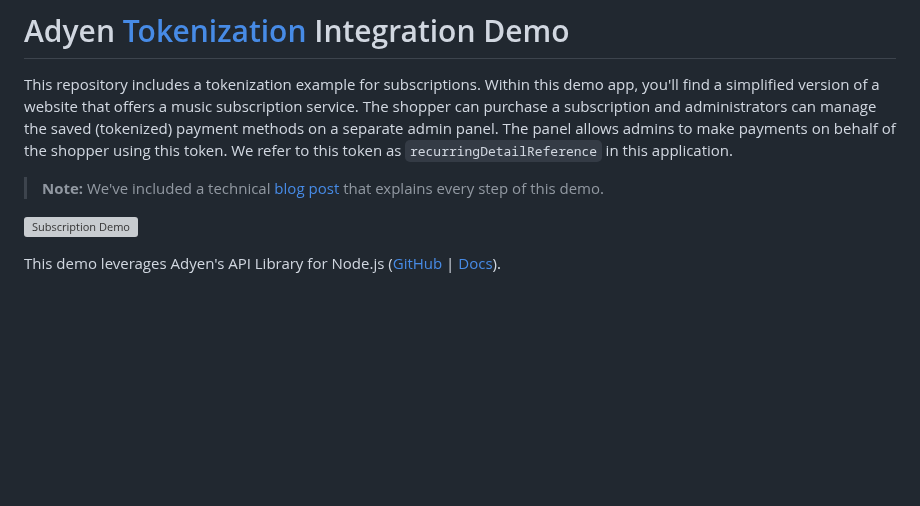
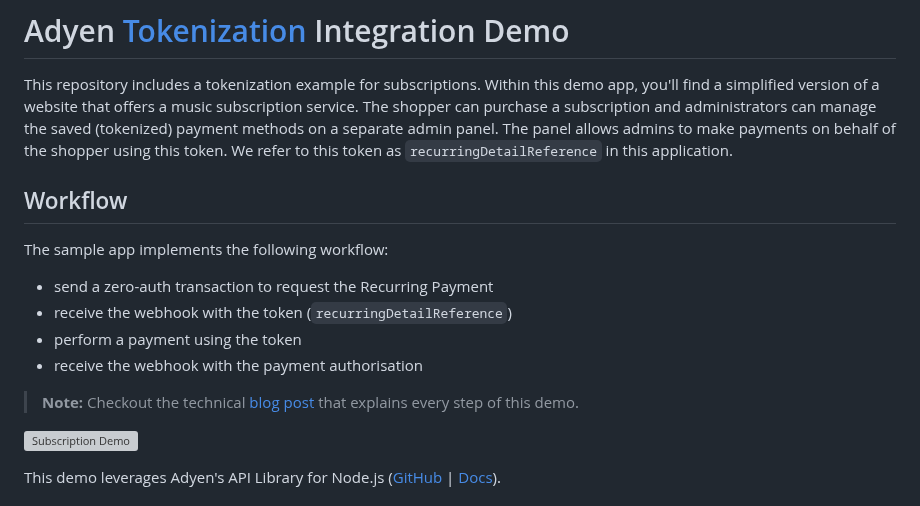
Before and after one commit to adyen-examples/adyen-node-online-payments, a Markdown page: subscription-example/README.md, the part around the change. Drawn GitHub-style; blank space fills up the shorter version; grey boxes are pictures that could not be loaded.

Commit message:
Add workflow description

```diff
--- a/subscription-example/README.md
+++ b/subscription-example/README.md
@@ -4,7 +4,16 @@ This repository includes a tokenization example for subscriptions. Within this d
 The shopper can purchase a subscription and administrators can manage the saved (tokenized) payment methods on a separate admin panel.
 The panel allows admins to make payments on behalf of the shopper using this token. We refer to this token as `recurringDetailReference` in this application.
 
-> **Note:** We've included a technical [blog post](https://www.adyen.com/blog/use-adyen-tokenization-to-implement-recurring-in-dotnet) that explains every step of this demo.
+## Workflow
+
+The sample app implements the following workflow:
+
+* send a zero-auth transaction to request the Recurring Payment
+* receive the webhook with the token (`recurringDetailReference`)
+* perform a payment using the token
+* receive the webhook with the payment authorisation
+
+> **Note:** Checkout the technical [blog post](https://www.adyen.com/blog/use-adyen-tokenization-to-implement-recurring-in-dotnet) that explains every step of this demo.
 
 ![Subscription Demo](public/images/cardsubscription.gif)
 
```
